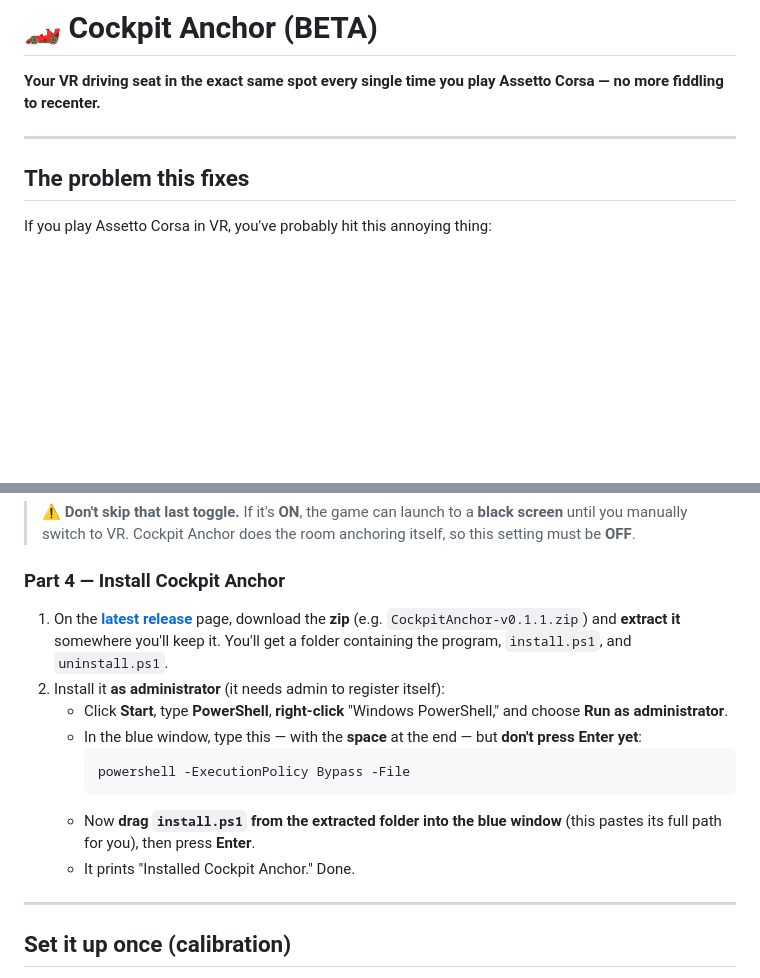
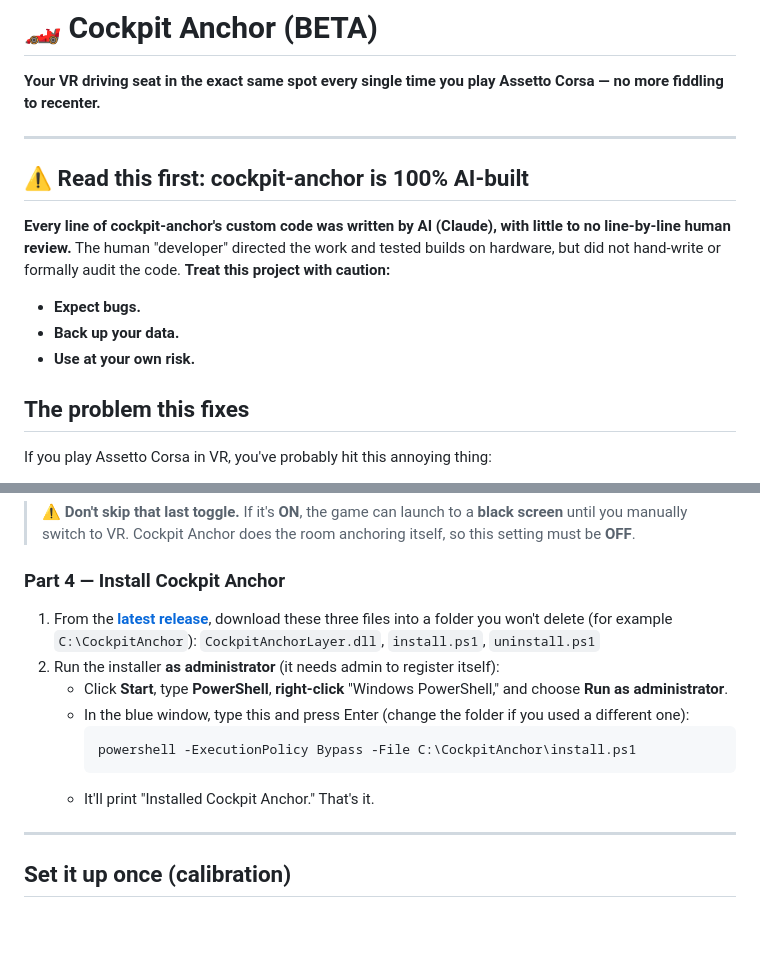
Before and after one commit to robogears/cockpit-anchor, a Markdown page: README.md, 2 parts joined by grey strips. GitHub-like rendering; blank space fills up the shorter version.

````diff
--- a/README.md
+++ b/README.md
@@ -3,6 +3,15 @@
 **Your VR driving seat in the exact same spot every single time you play Assetto Corsa — no more fiddling to recenter.**
 
 ---
+
+
+## ⚠️ Read this first: cockpit-anchor is 100% AI‑built
+
+**Every line of cockpit-anchor's custom code was written by AI (Claude), with little to no line‑by‑line human review.** The human "developer" directed the work and tested builds on hardware, but did not hand‑write or formally audit the code. **Treat this project with caution:**
+
+- **Expect bugs.**
+- **Back up your data.**
+- **Use at your own risk.**
 
 ## The problem this fixes
 
@@ -75,15 +84,15 @@ Cockpit Anchor locks your seat to your **real room**, using your headset's bound
 
 ### Part 4 — Install Cockpit Anchor
 
-1. On the **[latest release](../../releases/latest)** page, download the **zip** (e.g. `CockpitAnchor-v0.1.1.zip`) and **extract it** somewhere you'll keep it. You'll get a folder containing the program, `install.ps1`, and `uninstall.ps1`.
-2. Install it **as administrator** (it needs admin to register itself):
+1. From the **[latest release](../../releases/latest)**, download these three files into a folder you won't delete (for example `C:\CockpitAnchor`):
+   `CockpitAnchorLayer.dll`, `install.ps1`, `uninstall.ps1`
+2. Run the installer **as administrator** (it needs admin to register itself):
    - Click **Start**, type **PowerShell**, **right-click** "Windows PowerShell," and choose **Run as administrator**.
-   - In the blue window, type this — with the **space** at the end — but **don't press Enter yet**:
+   - In the blue window, type this and press Enter (change the folder if you used a different one):
      ```
-     powershell -ExecutionPolicy Bypass -File
+     powershell -ExecutionPolicy Bypass -File C:\CockpitAnchor\install.ps1
      ```
-   - Now **drag `install.ps1` from the extracted folder into the blue window** (this pastes its full path for you), then press **Enter**.
-   - It prints "Installed Cockpit Anchor." Done.
+   - It'll print "Installed Cockpit Anchor." That's it.
 
 ---
 
````
